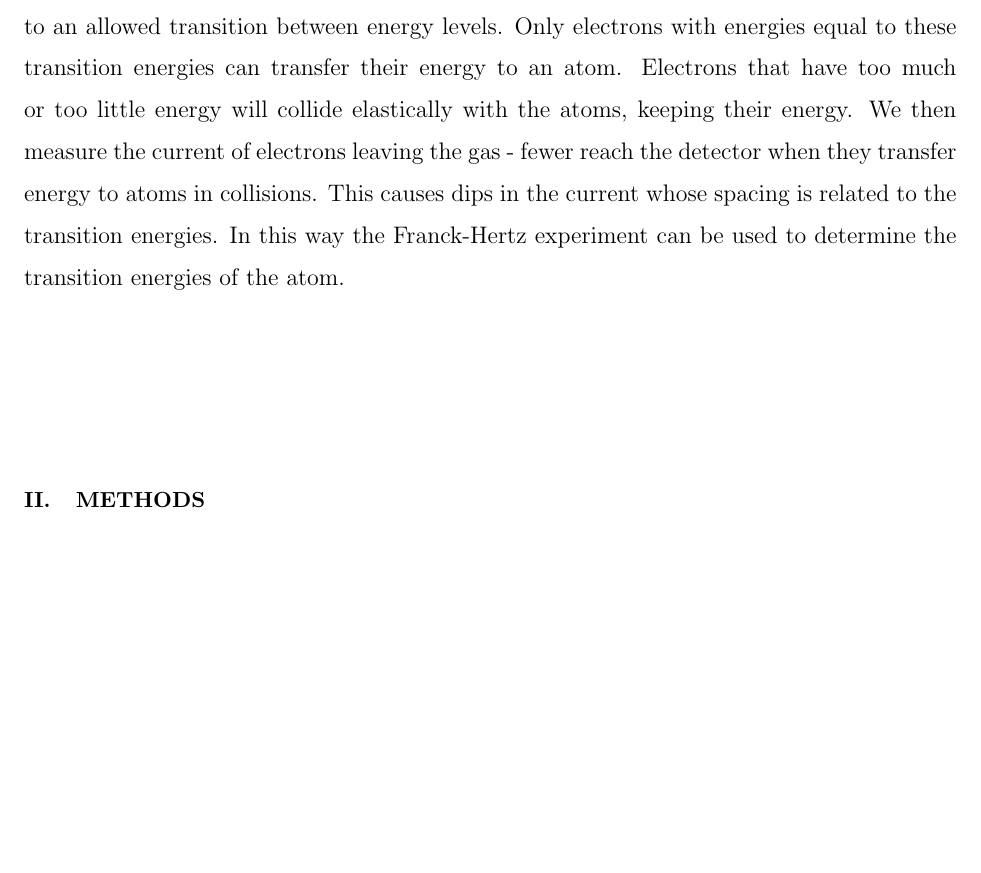
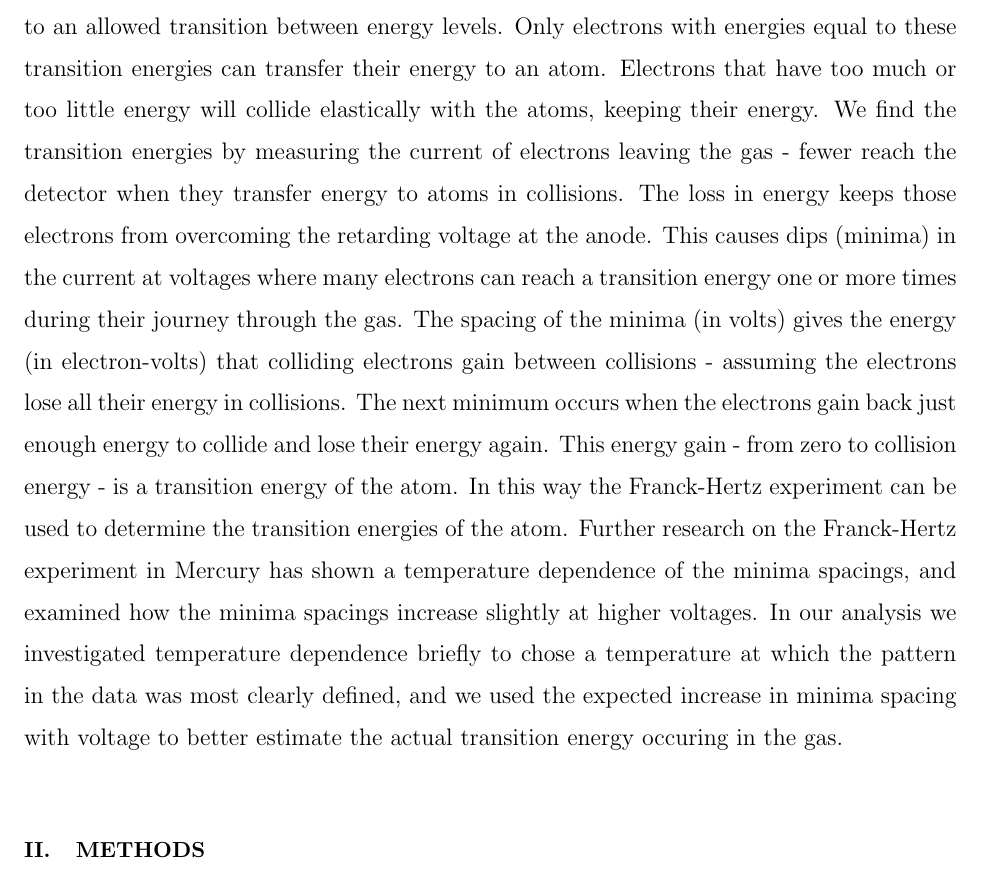
Before and after one commit to e5mulder/Franck_Hertz_Lab, a LaTeX paper (Franck_Hertz.tex): part of page 2 of 4 before the commit and part of page 2 of 5 after it, cut so that both start at the same text, the shorter picture padded with empty space. Compiled offline with pdfLaTeX.

Commit message:
added to introduction

```diff
--- a/Franck_Hertz.tex
+++ b/Franck_Hertz.tex
@@ -47,9 +47,16 @@ In the experiment a beam of electrons is sent through a cloud of atoms, usually
 Atoms can only gain energy in an amount equal to an allowed transition between energy levels.
 Only electrons with energies equal to these transition energies can transfer their energy to an atom.
 Electrons that have too much or too little energy will collide elastically with the atoms, keeping their energy.
-We then measure the current of electrons leaving the gas - fewer reach the detector when they transfer energy to atoms in collisions.
-This causes dips in the current whose spacing is related to the transition energies.
+We find the transition energies by measuring the current of electrons leaving the gas - fewer reach the detector when they transfer energy to atoms in collisions.
+The loss in energy keeps those electrons from overcoming the retarding voltage at the anode.
+This causes dips (minima) in the current at voltages where many electrons can reach a transition energy one or more times during their journey through the gas.
+The spacing of the minima (in volts) gives the energy (in electron-volts) that colliding electrons gain between collisions - assuming the electrons lose all their energy in collisions.
+The next minimum occurs when the electrons gain back just enough energy to collide and lose their energy again.
+This energy gain - from zero to collision energy - is a transition energy of the atom.
 In this way the Franck-Hertz experiment can be used to determine the transition energies of the atom.
+Further research on the Franck-Hertz experiment in Mercury has shown a temperature dependence of the minima spacings, and examined how the minima spacings increase slightly at higher voltages.
+In our analysis we investigated temperature dependence briefly to chose a temperature at which the pattern in the data was most clearly defined, and we used the expected increase in minima spacing with voltage to better estimate the actual transition energy occuring in the gas.
+
 
 \section{Methods}
 
```
Also changed, not shown: Franck_Hertz.pdf, 3 other files.
